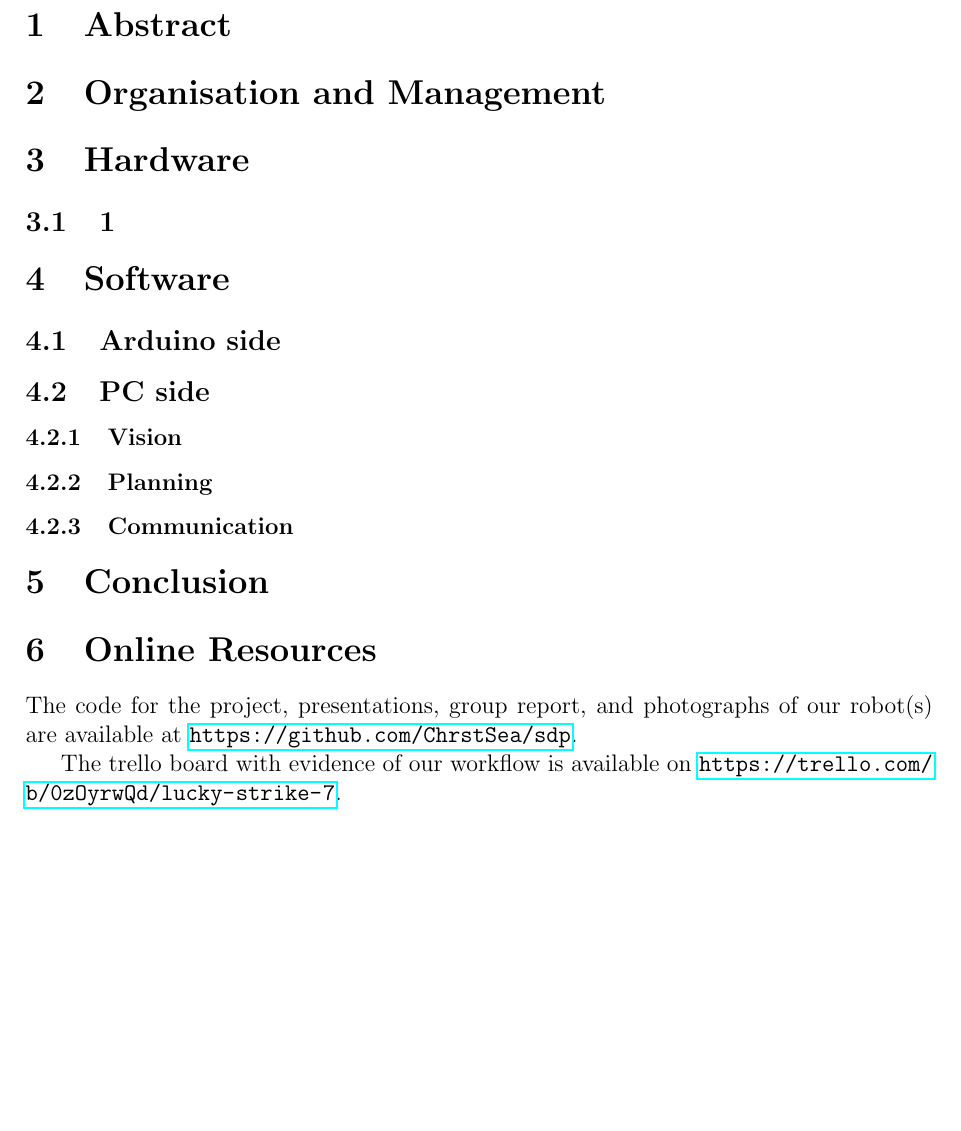
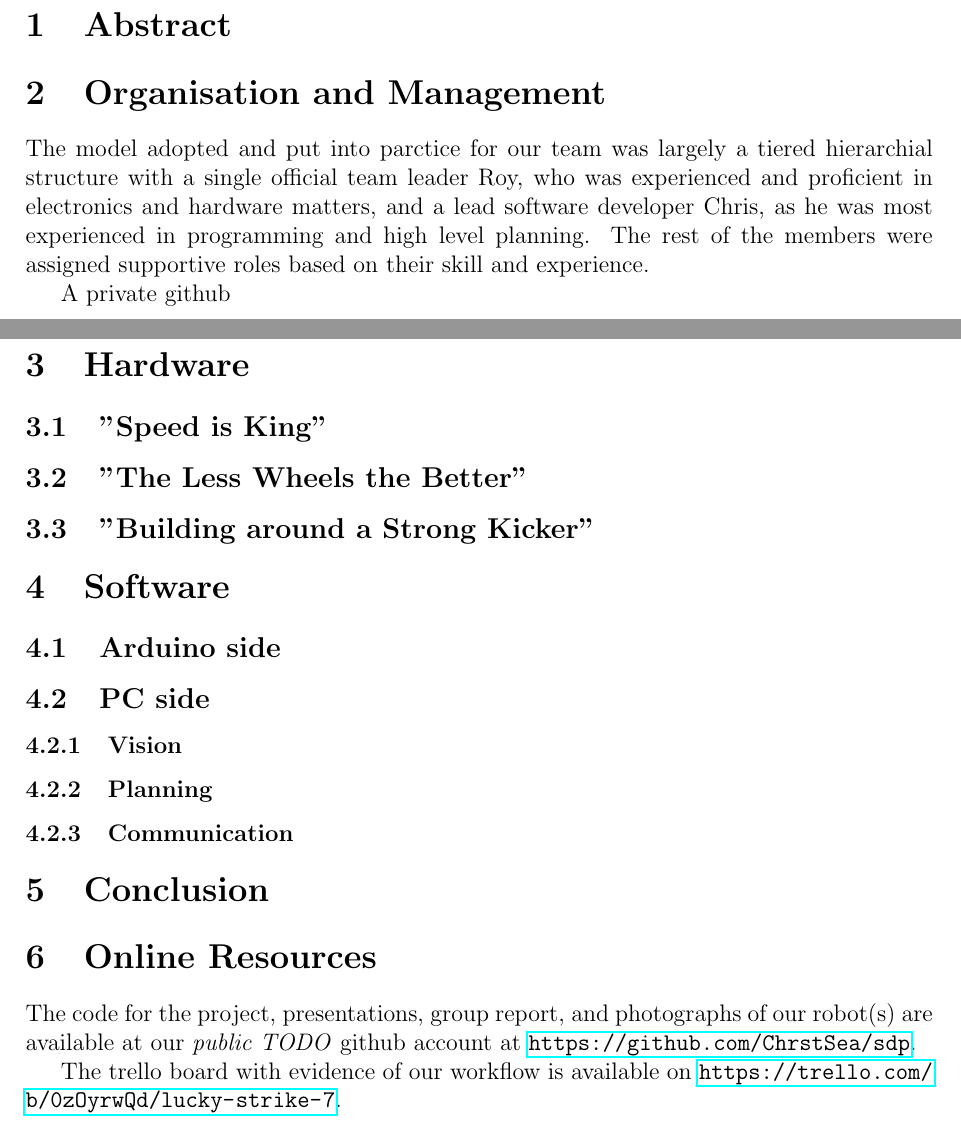
Before and after one commit to paulmorio/sdp, a LaTeX document (reports/group-7-group-report.tex): part of the page before the commit and two parts of pages 1 and 2 of 2 after it, the two joined at a grey line, cut so that both start at the same text, the shorter picture padded with empty space. Compiled offline with pdfLaTeX.

Commit message:
Added some more lines onto the group report and started writing about group organisation, etc

```diff
--- a/reports/group-7-group-report.tex
+++ b/reports/group-7-group-report.tex
@@ -15,9 +15,14 @@
 \section{Abstract}
 
 \section{Organisation and Management}
+The model adopted and put into parctice for our team was largely a tiered hierarchial structure with a single official team leader Roy, who was experienced and proficient in electronics and hardware matters, and a lead software developer Chris, as he was most experienced in programming and high level planning. The rest of the members were assigned supportive roles based on their skill and experience.
+
+A private github
 
 \section{Hardware}
-\subsection{1}
+\subsection{"Speed is King"}
+\subsection{"The Less Wheels the Better"}
+\subsection{"Building around a Strong Kicker"}
 
 
 \section{Software}
@@ -31,7 +36,7 @@
 \section{Conclusion}
 
 \section{Online Resources}
-The code for the project, presentations, group report, and photographs of our robot(s) are available at \url{https://github.com/ChrstSea/sdp}.
+The code for the project, presentations, group report, and photographs of our robot(s) are available at our \textit{public TODO} github account at \url{https://github.com/ChrstSea/sdp}.
 
 The trello board with evidence of our workflow is available on \url{https://trello.com/b/0zOyrwQd/lucky-strike-7}.
 
```
Also changed, not shown: reports/group-7-group-report.pdf, 2 other files.
